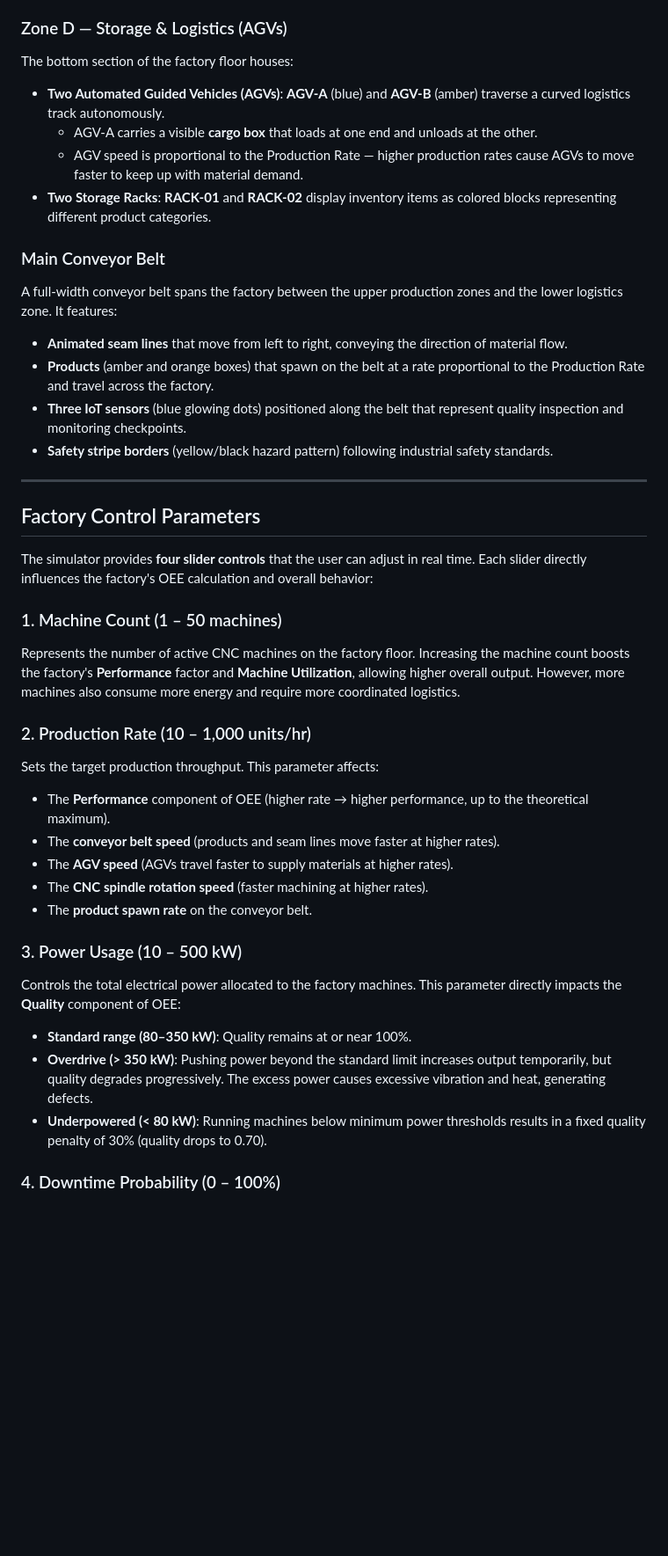
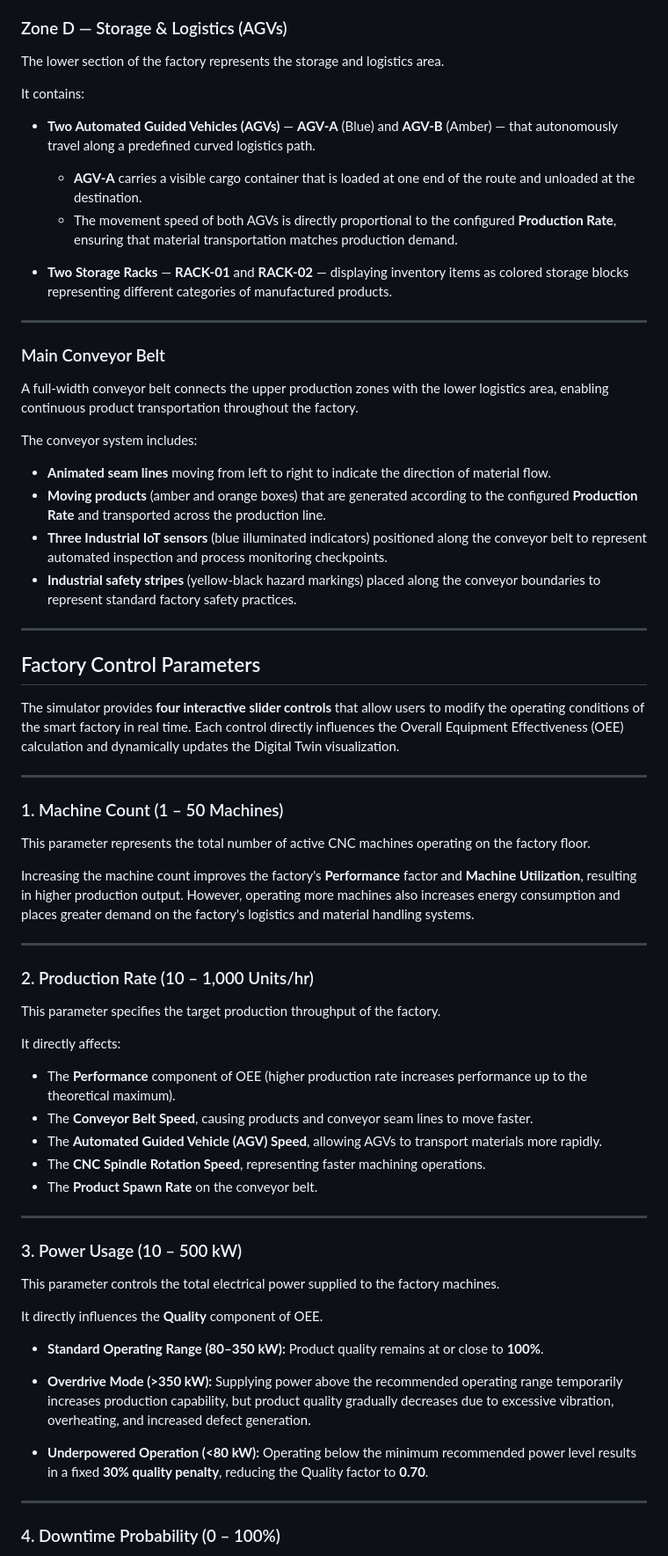
Before and after one commit to vlabsdei/VLab_Kripa, a Markdown page: exp-6-digital-twin-factory-simulator/theory.md, the part around one of its changes. Shown at 88% size. Drawn GitHub-style; blank space fills up the shorter version.

```diff
--- a/exp-6-digital-twin-factory-simulator/theory.md
+++ b/exp-6-digital-twin-factory-simulator/theory.md
@@ -35,39 +54,71 @@ Two packaging stations — **PACK-01** and **PACK-02** — receive assembled pro
 
 ### Zone D — Storage & Logistics (AGVs)
-The bottom section of the factory floor houses:
-- **Two Automated Guided Vehicles (AGVs)**: **AGV-A** (blue) and **AGV-B** (amber) traverse a curved logistics track autonomously.
-  - AGV-A carries a visible **cargo box** that loads at one end and unloads at the other.
-  - AGV speed is proportional to the Production Rate — higher production rates cause AGVs to move faster to keep up with material demand.
-- **Two Storage Racks**: **RACK-01** and **RACK-02** display inventory items as colored blocks representing different product categories.
+
+The lower section of the factory represents the storage and logistics area.
+
+It contains:
+
+- **Two Automated Guided Vehicles (AGVs)** — **AGV-A** (Blue) and **AGV-B** (Amber) — that autonomously travel along a predefined curved logistics path.
+    - **AGV-A** carries a visible cargo container that is loaded at one end of the route and unloaded at the destination.
+    - The movement speed of both AGVs is directly proportional to the configured **Production Rate**, ensuring that material transportation matches production demand.
+
+- **Two Storage Racks** — **RACK-01** and **RACK-02** — displaying inventory items as colored storage blocks representing different categories of manufactured products.
+
+---
 
 ### Main Conveyor Belt
-A full-width conveyor belt spans the factory between the upper production zones and the lower logistics zone. It features:
-- **Animated seam lines** that move from left to right, conveying the direction of material flow.
-- **Products** (amber and orange boxes) that spawn on the belt at a rate proportional to the Production Rate and travel across the factory.
-- **Three IoT sensors** (blue glowing dots) positioned along the belt that represent quality inspection and monitoring checkpoints.
-- **Safety stripe borders** (yellow/black hazard pattern) following industrial safety standards.
+
+A full-width conveyor belt connects the upper production zones with the lower logistics area, enabling continuous product transportation throughout the factory.
+
+The conveyor system includes:
+
+- **Animated seam lines** moving from left to right to indicate the direction of material flow.
+- **Moving products** (amber and orange boxes) that are generated according to the configured **Production Rate** and transported across the production line.
+- **Three Industrial IoT sensors** (blue illuminated indicators) positioned along the conveyor belt to represent automated inspection and process monitoring checkpoints.
+- **Industrial safety stripes** (yellow-black hazard markings) placed along the conveyor boundaries to represent standard factory safety practices.
 
 ---
 
 ## Factory Control Parameters
 
-The simulator provides **four slider controls** that the user can adjust in real time. Each slider directly influences the factory's OEE calculation and overall behavior:
+The simulator provides **four interactive slider controls** that allow users to modify the operating conditions of the smart factory in real time. Each control directly influences the Overall Equipment Effectiveness (OEE) calculation and dynamically updates the Digital Twin visualization.
 
-### 1. Machine Count (1 – 50 machines)
-Represents the number of active CNC machines on the factory floor. Increasing the machine count boosts the factory's **Performance** factor and **Machine Utilization**, allowing higher overall output. However, more machines also consume more energy and require more coordinated logistics.
+---
 
-### 2. Production Rate (10 – 1,000 units/hr)
-Sets the target production throughput. This parameter affects:
-- The **Performance** component of OEE (higher rate → higher performance, up to the theoretical maximum).
-- The **conveyor belt speed** (products and seam lines move faster at higher rates).
-- The **AGV speed** (AGVs travel faster to supply materials at higher rates).
-- The **CNC spindle rotation speed** (faster machining at higher rates).
-- The **product spawn rate** on the conveyor belt.
+### 1. Machine Count (1 – 50 Machines)
+
+This parameter represents the total number of active CNC machines operating on the factory floor.
+
+Increasing the machine count improves the factory's **Performance** factor and **Machine Utilization**, resulting in higher production output. However, operating more machines also increases energy consumption and places greater demand on the factory's logistics and material handling systems.
+
+---
+
+### 2. Production Rate (10 – 1,000 Units/hr)
+
+This parameter specifies the target production throughput of the factory.
+
+It directly affects:
+
+- The **Performance** component of OEE (higher production rate increases performance up to the theoretical maximum).
+- The **Conveyor Belt Speed**, causing products and conveyor seam lines to move faster.
+- The **Automated Guided Vehicle (AGV) Speed**, allowing AGVs to transport materials more rapidly.
+- The **CNC Spindle Rotation Speed**, representing faster machining operations.
+- The **Product Spawn Rate** on the conveyor belt.
+
+---
 
 ### 3. Power Usage (10 – 500 kW)
-Controls the total electrical power allocated to the factory machines. This parameter directly impacts the **Quality** component of OEE:
-- **Standard range (80–350 kW)**: Quality remains at or near 100%.
-- **Overdrive (> 350 kW)**: Pushing power beyond the standard limit increases output temporarily, but quality degrades progressively. The excess power causes excessive vibration and heat, generating defects.
-- **Underpowered (< 80 kW)**: Running machines below minimum power thresholds results in a fixed quality penalty of 30% (quality drops to 0.70).
+
+This parameter controls the total electrical power supplied to the factory machines.
+
+It directly influences the **Quality** component of OEE.
+
+- **Standard Operating Range (80–350 kW):** Product quality remains at or close to **100%**.
+
+- **Overdrive Mode (>350 kW):** Supplying power above the recommended operating range temporarily increases production capability, but product quality gradually decreases due to excessive vibration, overheating, and increased defect generation.
+
+- **Underpowered Operation (<80 kW):** Operating below the minimum recommended power level results in a fixed **30% quality penalty**, reducing the Quality factor to **0.70**.
+
+---
 
 ### 4. Downtime Probability (0 – 100%)
```
Also changed, not shown: other parts of exp-6-digital-twin-factory-simulator/theory.md (+219 -98 lines).
